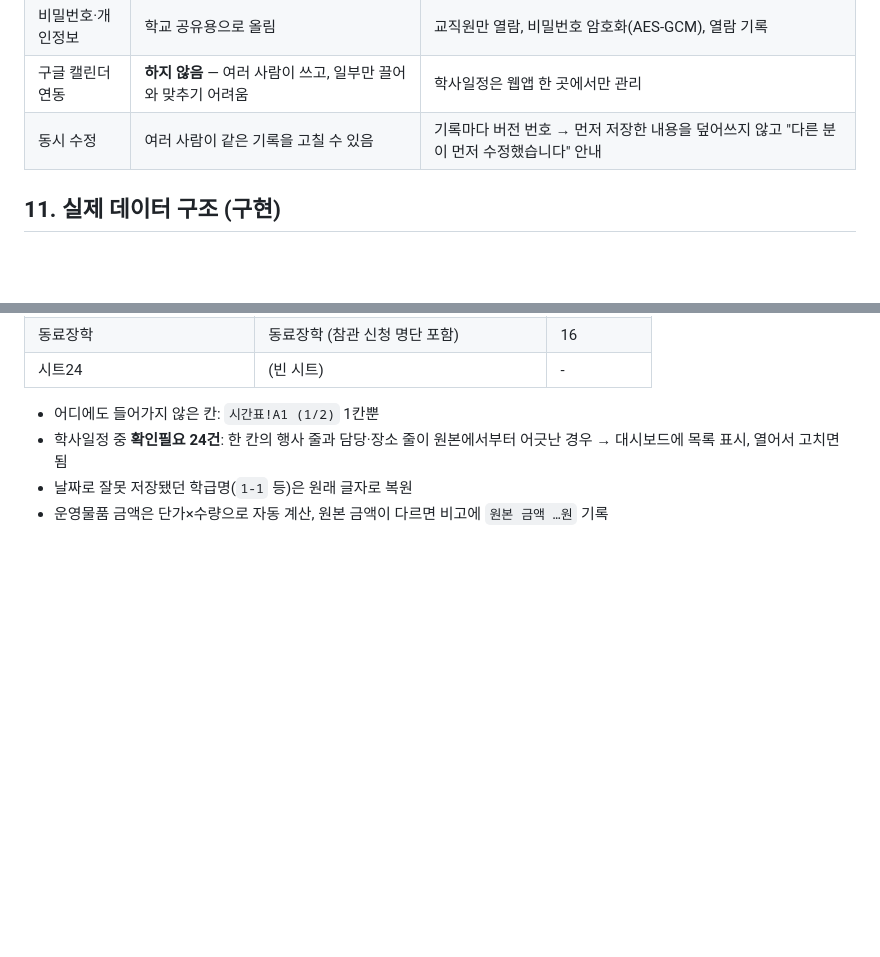
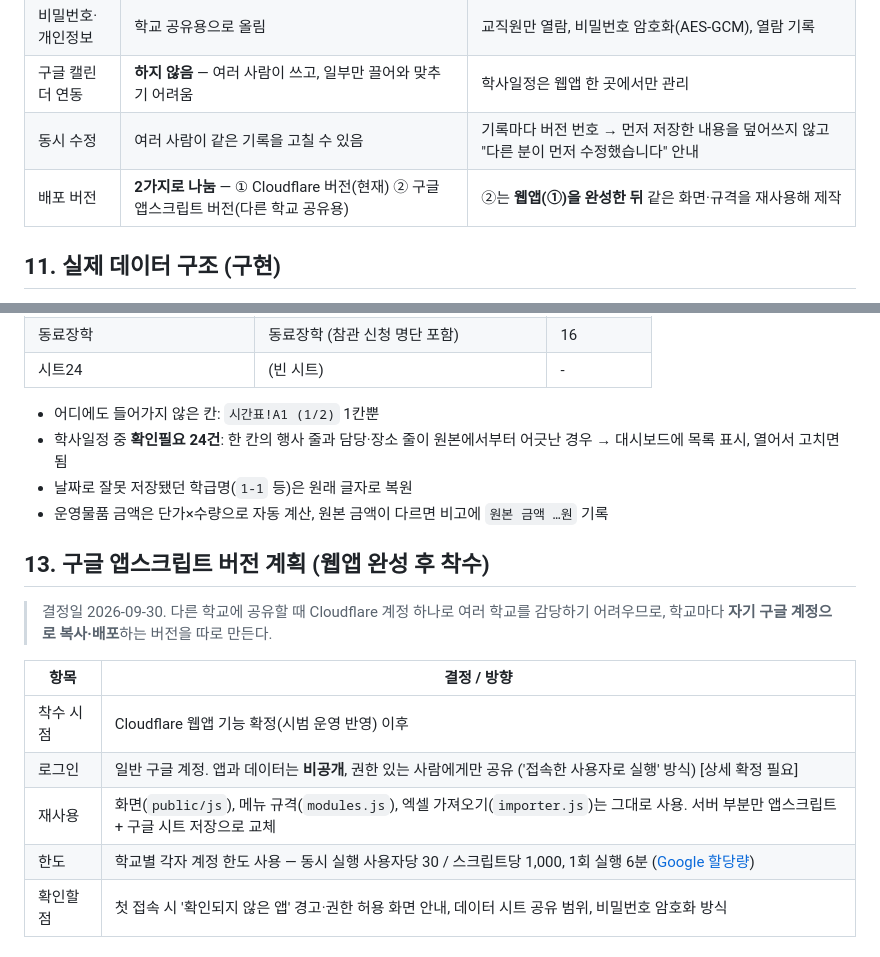
Before and after one commit to lecoeur-dr/onlineplatform, a Markdown page: docs/01_현황분석_및_설계안.md, 2 parts joined by grey strips. Rendered like a GitHub page; blank space fills up the shorter version.

Commit message:
Record plan for separate Apps Script edition (after web app is finalized)
Co-Authored-By: Claude Opus 5.5 <noreply@anthropic.com>
Claude-Session: https://claude.ai/code/session_01F8i7By5iNpv8h3JrTUm7Mo

```diff
--- a/docs/01_현황분석_및_설계안.md
+++ b/docs/01_현황분석_및_설계안.md
@@ -233,6 +233,7 @@ tags: [온라인교무실, 웹앱, 설계, 앱스스크립트]
 | 비밀번호·개인정보 | 학교 공유용으로 올림 | 교직원만 열람, 비밀번호 암호화(AES-GCM), 열람 기록 |
 | 구글 캘린더 연동 | **하지 않음** — 여러 사람이 쓰고, 일부만 끌어와 맞추기 어려움 | 학사일정은 웹앱 한 곳에서만 관리 |
 | 동시 수정 | 여러 사람이 같은 기록을 고칠 수 있음 | 기록마다 버전 번호 → 먼저 저장한 내용을 덮어쓰지 않고 "다른 분이 먼저 수정했습니다" 안내 |
+| 배포 버전 | **2가지로 나눔** — ① Cloudflare 버전(현재) ② 구글 앱스크립트 버전(다른 학교 공유용) | ②는 **웹앱(①)을 완성한 뒤** 같은 화면·규격을 재사용해 제작 |
 
 ## 11. 실제 데이터 구조 (구현)
 
@@ -268,3 +269,15 @@ tags: [온라인교무실, 웹앱, 설계, 앱스스크립트]
 - 학사일정 중 **확인필요 24건**: 한 칸의 행사 줄과 담당·장소 줄이 원본에서부터 어긋난 경우 → 대시보드에 목록 표시, 열어서 고치면 됨
 - 날짜로 잘못 저장됐던 학급명(`1-1` 등)은 원래 글자로 복원
 - 운영물품 금액은 단가×수량으로 자동 계산, 원본 금액이 다르면 비고에 `원본 금액 …원` 기록
+
+## 13. 구글 앱스크립트 버전 계획 (웹앱 완성 후 착수)
+
+> 결정일 2026-09-30. 다른 학교에 공유할 때 Cloudflare 계정 하나로 여러 학교를 감당하기 어려우므로, 학교마다 **자기 구글 계정으로 복사·배포**하는 버전을 따로 만든다.
+
+| 항목 | 결정 / 방향 |
+|---|---|
+| 착수 시점 | Cloudflare 웹앱 기능 확정(시범 운영 반영) 이후 |
+| 로그인 | 일반 구글 계정. 앱과 데이터는 **비공개**, 권한 있는 사람에게만 공유 ('접속한 사용자로 실행' 방식) [상세 확정 필요] |
+| 재사용 | 화면(`public/js`), 메뉴 규격(`modules.js`), 엑셀 가져오기(`importer.js`)는 그대로 사용. 서버 부분만 앱스크립트 + 구글 시트 저장으로 교체 |
+| 한도 | 학교별 각자 계정 한도 사용 — 동시 실행 사용자당 30 / 스크립트당 1,000, 1회 실행 6분 ([Google 할당량](https://developers.google.com/apps-script/guides/services/quotas)) |
+| 확인할 점 | 첫 접속 시 '확인되지 않은 앱' 경고·권한 허용 화면 안내, 데이터 시트 공유 범위, 비밀번호 암호화 방식 |
```
